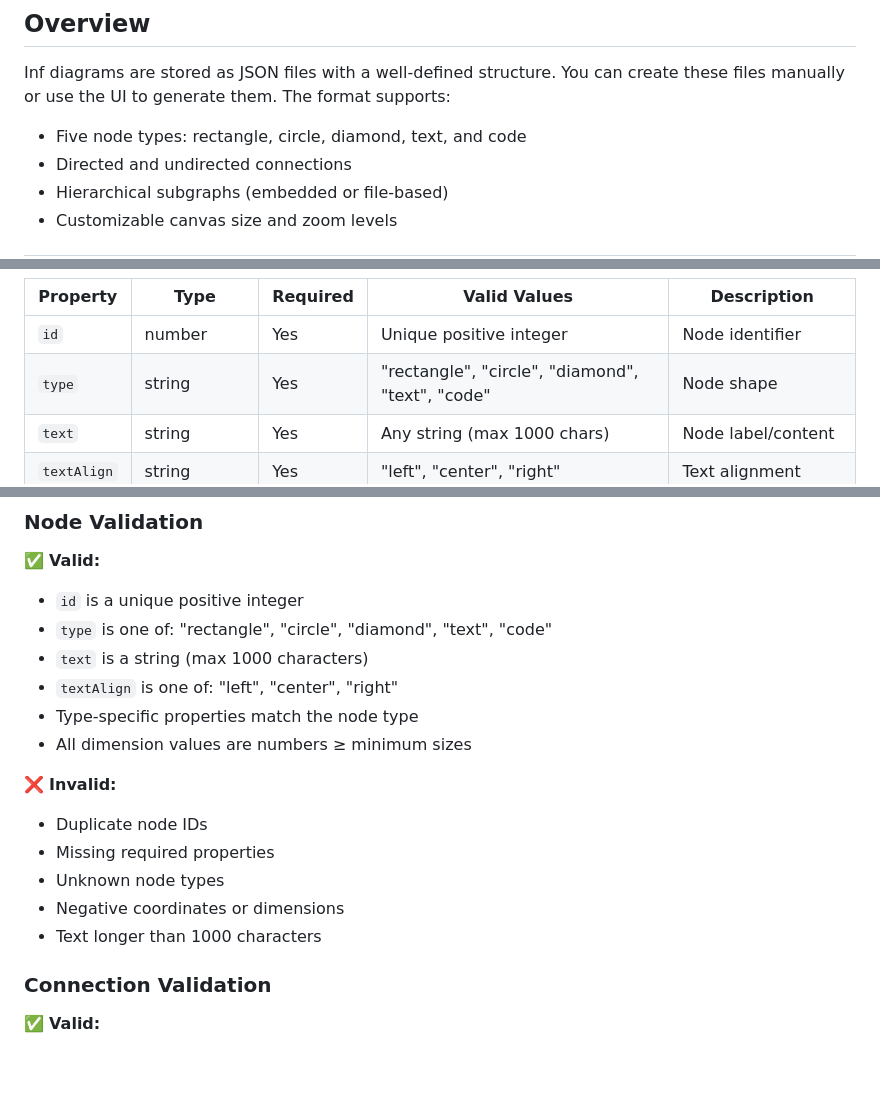
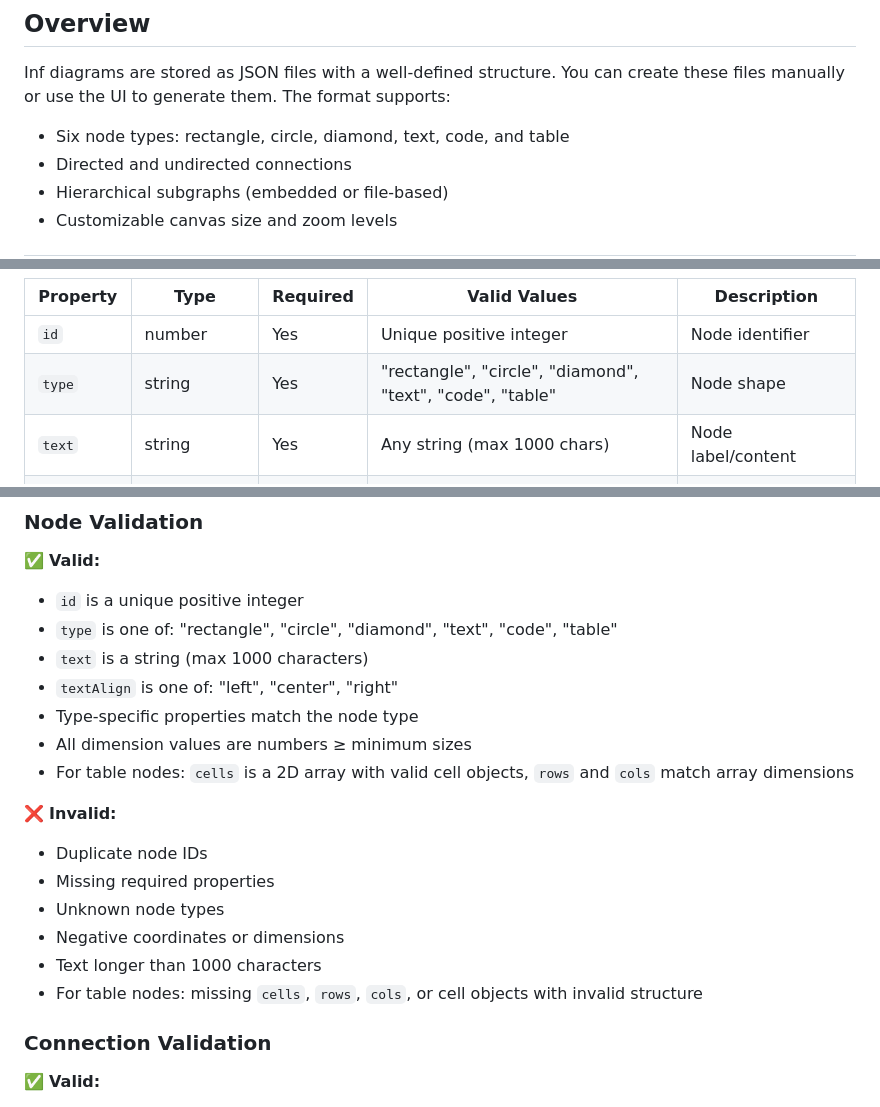
Before and after one commit to jysh1214/inf, a Markdown page: INF_NOTE_GUIDE.md, 3 parts joined by grey strips. GitHub-like rendering; blank space fills up the shorter version.

```diff
--- a/INF_NOTE_GUIDE.md
+++ b/INF_NOTE_GUIDE.md
@@ -19,7 +19,7 @@ This guide explains the JSON format for Inf diagrams, allowing you to create and
 
 Inf diagrams are stored as JSON files with a well-defined structure. You can create these files manually or use the UI to generate them. The format supports:
 
-- Five node types: rectangle, circle, diamond, text, and code
+- Six node types: rectangle, circle, diamond, text, code, and table
 - Directed and undirected connections
 - Hierarchical subgraphs (embedded or file-based)
 - Customizable canvas size and zoom levels
@@ -76,7 +76,7 @@ All nodes must have:
 | Property | Type | Required | Valid Values | Description |
 |----------|------|----------|--------------|-------------|
 | `id` | number | Yes | Unique positive integer | Node identifier |
-| `type` | string | Yes | "rectangle", "circle", "diamond", "text", "code" | Node shape |
+| `type` | string | Yes | "rectangle", "circle", "diamond", "text", "code", "table" | Node shape |
 | `text` | string | Yes | Any string (max 1000 chars) | Node label/content |
 | `textAlign` | string | Yes | "left", "center", "right" | Text alignment |
 | `subgraph` | object/string | No | Object or filename | Optional subgraph data |
@@ -543,11 +692,12 @@ The application validates JSON files when loading. Here are the key rules:
 
 ✅ **Valid:**
 - `id` is a unique positive integer
-- `type` is one of: "rectangle", "circle", "diamond", "text", "code"
+- `type` is one of: "rectangle", "circle", "diamond", "text", "code", "table"
 - `text` is a string (max 1000 characters)
 - `textAlign` is one of: "left", "center", "right"
 - Type-specific properties match the node type
 - All dimension values are numbers ≥ minimum sizes
+- For table nodes: `cells` is a 2D array with valid cell objects, `rows` and `cols` match array dimensions
 
 ❌ **Invalid:**
 - Duplicate node IDs
@@ -555,6 +705,7 @@ The application validates JSON files when loading. Here are the key rules:
 - Unknown node types
 - Negative coordinates or dimensions
 - Text longer than 1000 characters
+- For table nodes: missing `cells`, `rows`, `cols`, or cell objects with invalid structure
 
 ### Connection Validation
 
```
Also changed, not shown: other parts of INF_NOTE_GUIDE.md (+149 -0 lines), AI_PROMPT.md (+13 -0 lines).
